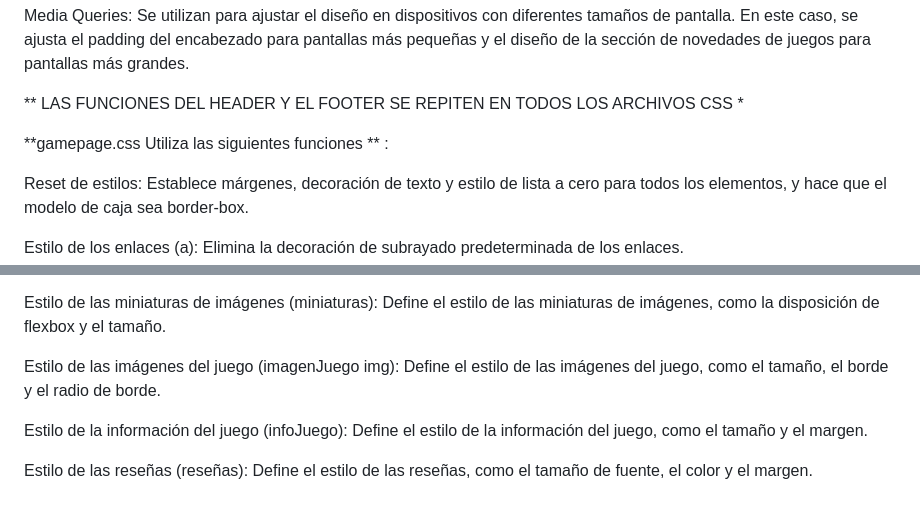
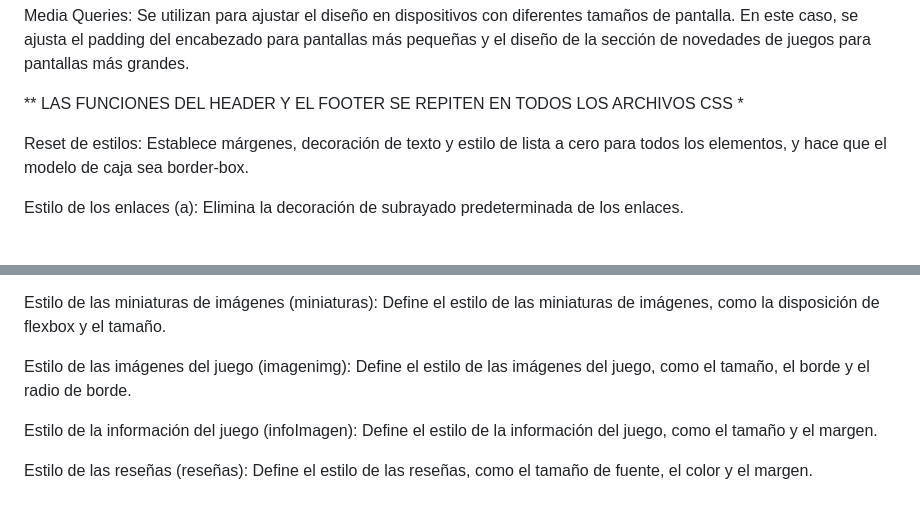
Before and after one commit to Nakrz/Filtro_HTML, a Markdown page: README.md, 2 parts joined by grey strips. Rendered like a GitHub page; blank space fills up the shorter version.

Commit message:
last-changes

```diff
--- a/README.md
+++ b/README.md
@@ -42,7 +42,7 @@ Media Queries: Se utilizan para ajustar el diseño en dispositivos con diferente
 
 ** LAS FUNCIONES DEL HEADER Y EL FOOTER SE REPITEN EN TODOS LOS ARCHIVOS CSS *
 
-**gamepage.css Utiliza las siguientes funciones ** :
+
 
 Reset de estilos: Establece márgenes, decoración de texto y estilo de lista a cero para todos los elementos, y hace que el modelo de caja sea border-box.
 
@@ -60,8 +60,8 @@ Estilo del contenedor de imágenes (imgContainer): Define el estilo del contened
 
 Estilo de las miniaturas de imágenes (miniaturas): Define el estilo de las miniaturas de imágenes, como la disposición de flexbox y el tamaño.
 
-Estilo de las imágenes del juego (imagenJuego img): Define el estilo de las imágenes del juego, como el tamaño, el borde y el radio de borde.
+Estilo de las imágenes del juego (imagenimg): Define el estilo de las imágenes del juego, como el tamaño, el borde y el radio de borde.
 
-Estilo de la información del juego (infoJuego): Define el estilo de la información del juego, como el tamaño y el margen.
+Estilo de la información del juego (infoImagen): Define el estilo de la información del juego, como el tamaño y el margen.
 
 Estilo de las reseñas (reseñas): Define el estilo de las reseñas, como el tamaño de fuente, el color y el margen.
```
